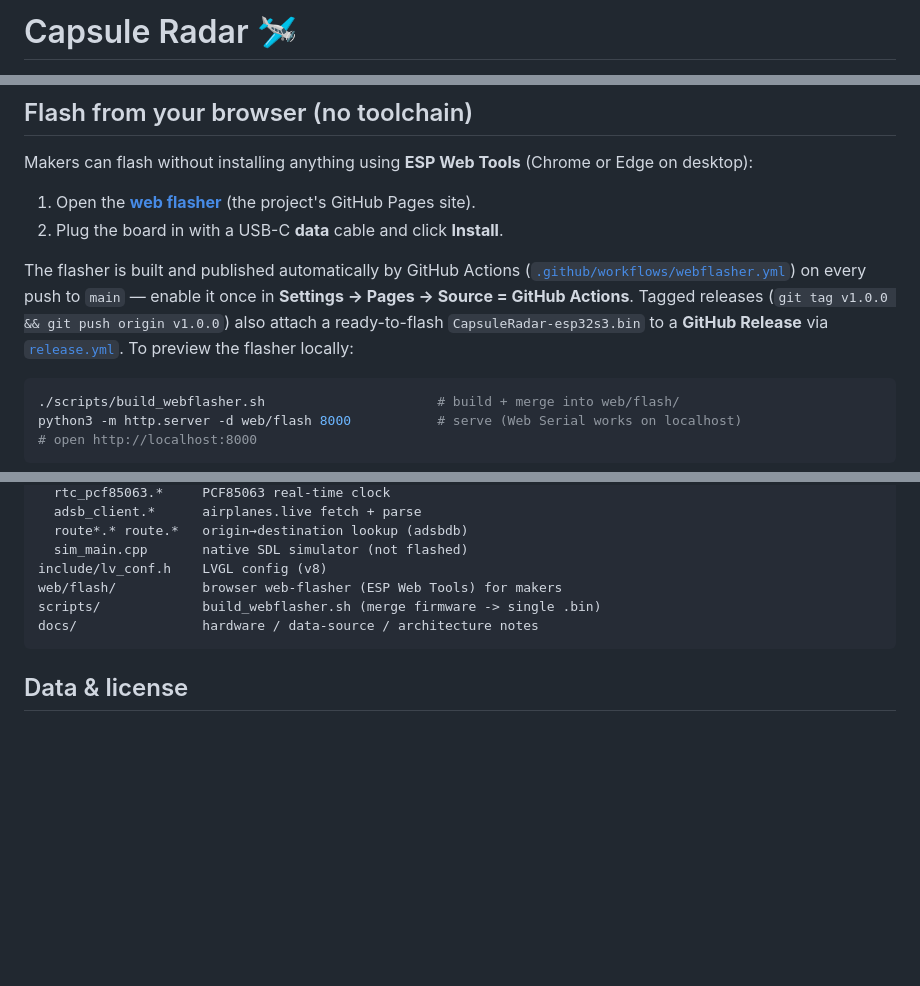
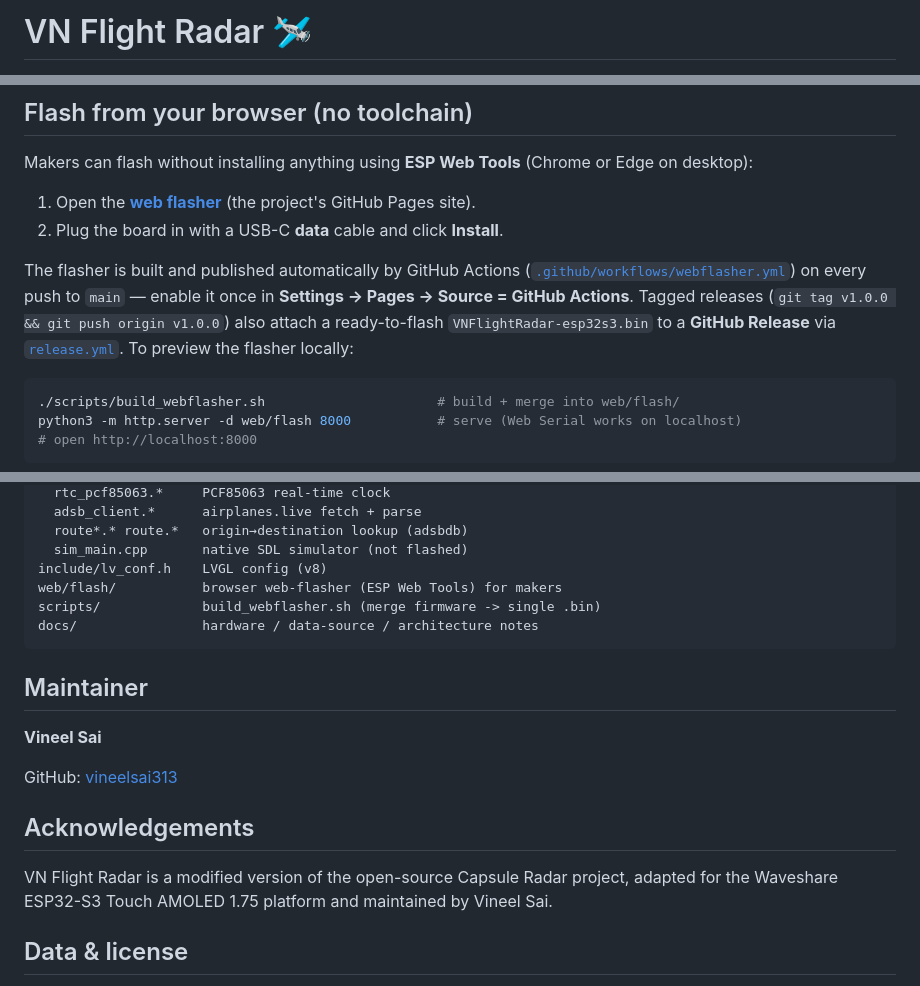
Before and after one commit to vineelsai313/vn-flight-radar, a Markdown page: README.md, 3 parts joined by grey strips. Drawn GitHub-style; blank space fills up the shorter version.

Commit message:
Update README for VN Flight Radar branding

````diff
--- a/README.md
+++ b/README.md
@@ -1,3 +1,3 @@
-# Capsule Radar 🛩️
+# VN Flight Radar 🛩️
 
 <p align="center">
@@ -59,6 +58,6 @@ Makers can flash without installing anything using **ESP Web Tools** (Chrome or
 2. Plug the board in with a USB-C **data** cable and click **Install**.
 
-The flasher is built and published automatically by GitHub Actions ([`.github/workflows/webflasher.yml`](.github/workflows/webflasher.yml)) on every push to `main` — enable it once in **Settings → Pages → Source = GitHub Actions**. Tagged releases (`git tag v1.0.0 && git push origin v1.0.0`) also attach a ready-to-flash `CapsuleRadar-esp32s3.bin` to a **GitHub Release** via [`release.yml`](.github/workflows/release.yml). To preview the flasher locally:
+The flasher is built and published automatically by GitHub Actions ([`.github/workflows/webflasher.yml`](.github/workflows/webflasher.yml)) on every push to `main` — enable it once in **Settings → Pages → Source = GitHub Actions**. Tagged releases (`git tag v1.0.0 && git push origin v1.0.0`) also attach a ready-to-flash `VNFlightRadar-esp32s3.bin` to a **GitHub Release** via [`release.yml`](.github/workflows/release.yml). To preview the flasher locally:
 
 ```bash
 ./scripts/build_webflasher.sh                      # build + merge into web/flash/
@@ -100,6 +99,16 @@ scripts/             build_webflasher.sh (merge firmware -> single .bin)
 docs/                hardware / data-source / architecture notes
 ```
 
+## Maintainer
+
+**Vineel Sai**
+
+GitHub: [vineelsai313](https://github.com/vineelsai313)
+
+## Acknowledgements
+
+VN Flight Radar is a modified version of the open-source Capsule Radar project, adapted for the Waveshare ESP32-S3 Touch AMOLED 1.75 platform and maintained by Vineel Sai.
+
 ## Data & license
 
 **Firmware / code: [MIT](LICENSE)** — fork and build on it freely (keep the notice). Aircraft data: **airplanes.live** (free, **non-commercial / educational** — exactly this project; be polite with request cadence). Routes: **adsbdb.com** (free). Personal/hobby project. The 3D-printed enclosure is published on [MakerWorld](https://makerworld.com/en/models/2907695-capsule-radar-live-flight-radar-desk-gadget) (enclosure + this firmware).
````
Also changed, not shown: other parts of README.md (+5 -6 lines).
